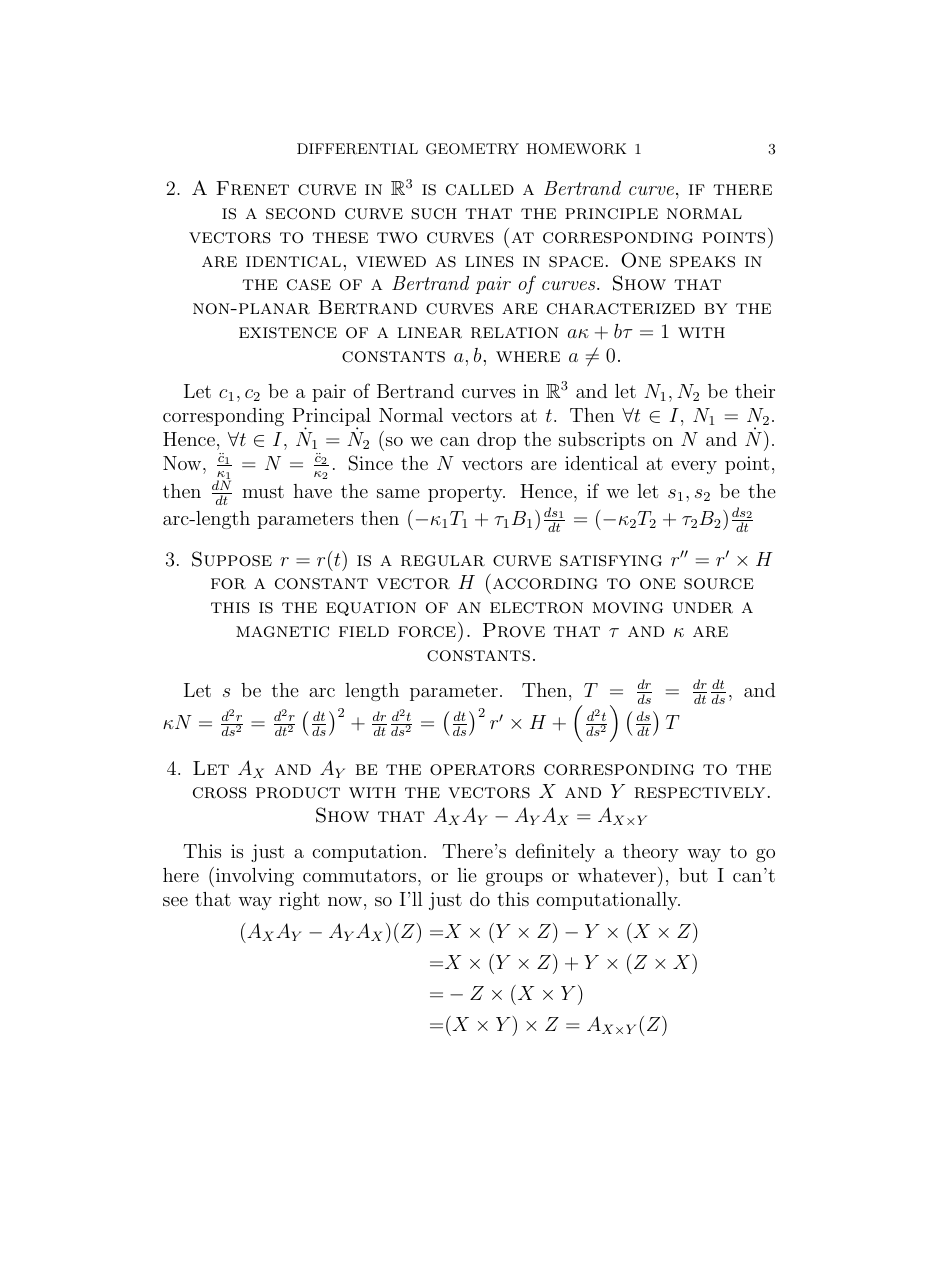
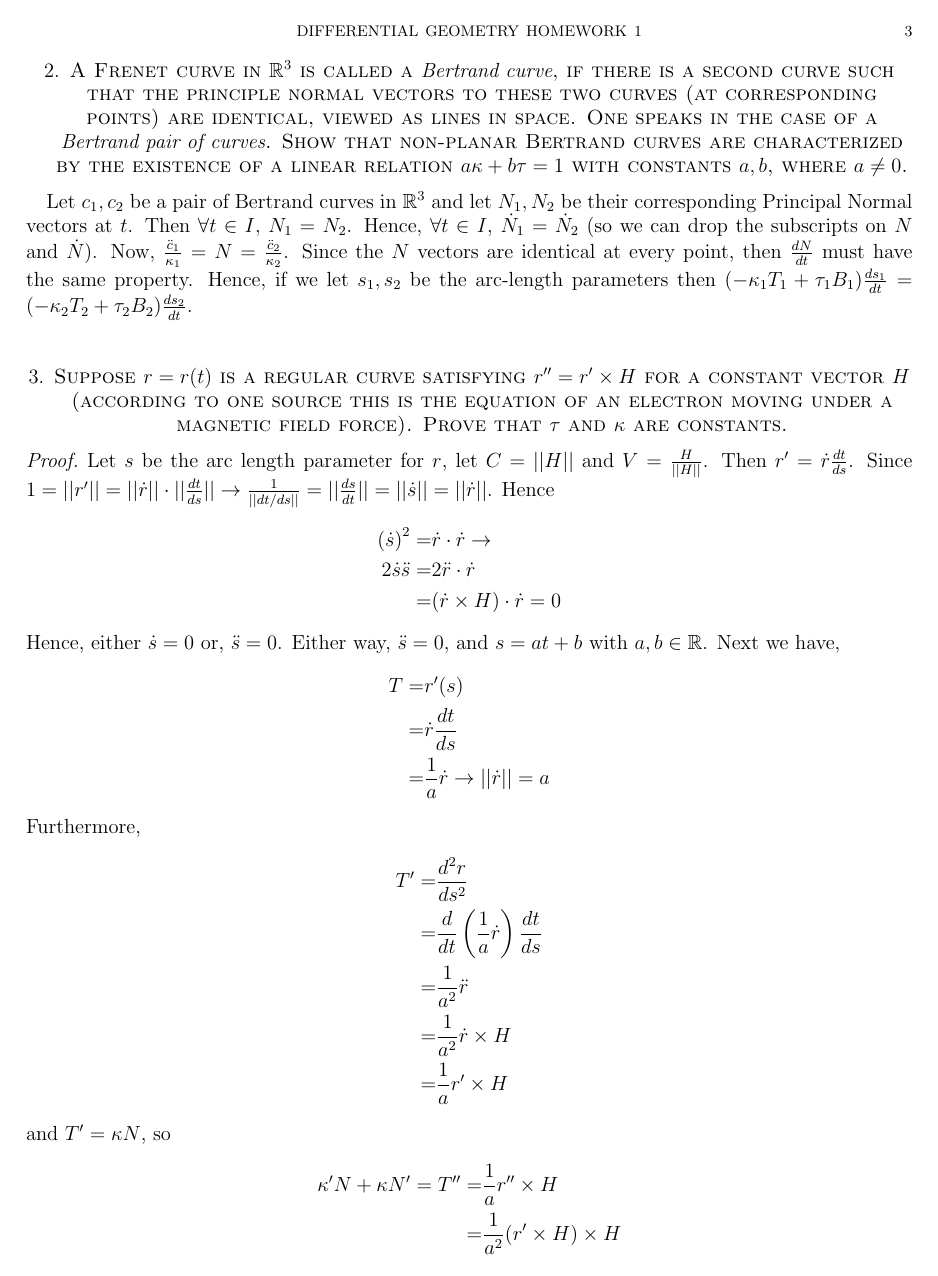
Before and after one commit to amniskin/Differential_Geometry-LaTeX, a LaTeX problem sheet (HW1/DiffGeomHW1.tex): page 3 of 3 before the commit and page 3 of 4 after it. Compiled offline with pdfLaTeX.

Commit message:
Number 3

```diff
--- a/HW1/DiffGeomHW1.tex
+++ b/HW1/DiffGeomHW1.tex
@@ -1,6 +1,7 @@
 \documentclass[12pt]{amsart}
 
 \usepackage{amsmath, amsthm, amssymb, amsfonts, comment, tikz}
+\usepackage[margin=0.65 in]{geometry}
 \renewcommand\thesubsection{\alph{subsection}}
 
 \begin{document}
@@ -66,21 +59,42 @@ If we assume that $\ddot r=F$, then $\ddot r=F=\frac{c}{||r||^2}\frac{r}{||r||}$
-\section{A Frenet curve in $\mathbb{R}^3$ is called a \emph{Bertrand curve}, if there is a second curve such that the principle normal vectors to these two curves (at corresponding points) are identical, viewed as lines in space. One speaks in the case of a \emph{Bertrand pair of curves}. Show that non-planar Bertrand curves are characterized by the existence of a linear relation $a\kappa+b\tau=1$ with constants $a,b$, where $a\neq0$.} Let $c_1,c_2$ be a pair of Bertrand curves in $\mathbb{R}^3$ and let $N_1,N_2$ be their corresponding Principal Normal vectors at $t$. Then $\forall t\in I,$ $N_1=N_2$. Hence, $\forall t\in I$, $\dot N_1=\dot N_2$ (so we can drop the subscripts on $N$ and $\dot N$). Now, $\frac{\ddot c_1}{\kappa_1}=N=\frac{\ddot c_2}{\kappa_2}$. Since the $N$ vectors are identical at every point, then $\frac{dN}{dt}$ must have the same property. Hence, if we let $s_1,s_2$ be the arc-length parameters then $(-\kappa_1T_1+\tau_1B_1)\frac{ds_1}{dt}=(-\kappa_2T_2+\tau_2B_2)\frac{ds_2}{dt}$
-\begin{comment}Since,
-\[\left(\begin{array}{c}
-	T_1 \\
-	N_1 \\
-	B_1
-\end{array} \right)' =\left(\begin{array}{ccc}
-	0 & \kappa_1 & 0 \\
-	-\kappa_1 & 0 & \tau_1 \\
-	0 & -\tau_1 & 0
-\end{array} \right)
-\left(\begin{array}{c}
-	T_1\\
-	N_1\\
-	B_1
-\end{array}\right) \]
-we know, $-\kappa_1T_1+\tau_1B_1=-\kappa_2T_2+\tau_2B_2$, and $\frac{T_1'}{\kappa_1}=\frac{T_2'}{\kappa_2}$
-\end{comment}
+\newpage%#2
+\section{A Frenet curve in $\mathbb{R}^3$ is called a \emph{Bertrand curve}, if there is a second curve such that the principle normal vectors to these two curves (at corresponding points) are identical, viewed as lines in space. One speaks in the case of a \emph{Bertrand pair of curves}. Show that non-planar Bertrand curves are characterized by the existence of a linear relation $a\kappa+b\tau=1$ with constants $a,b$, where $a\neq0$.} Let $c_1,c_2$ be a pair of Bertrand curves in $\mathbb{R}^3$ and let $N_1,N_2$ be their corresponding Principal Normal vectors at $t$. Then $\forall t\in I,$ $N_1=N_2$. Hence, $\forall t\in I$, $\dot N_1=\dot N_2$ (so we can drop the subscripts on $N$ and $\dot N$). Now, $\frac{\ddot c_1}{\kappa_1}=N=\frac{\ddot c_2}{\kappa_2}$. Since the $N$ vectors are identical at every point, then $\frac{dN}{dt}$ must have the same property. Hence, if we let $s_1,s_2$ be the arc-length parameters then $(-\kappa_1T_1+\tau_1B_1)\frac{ds_1}{dt}=(-\kappa_2T_2+\tau_2B_2)\frac{ds_2}{dt}$.
 
 \section{Suppose $r=r(t)$ is a regular curve satisfying $r''=r'\times H$ for a constant vector $H$ (according to one source this is the equation of an electron moving under a magnetic field force). Prove that $\tau$ and $\kappa$ are constants.}
-Let $s$ be the arc length parameter. Then, $T=\frac{dr}{ds}=\frac{dr}{dt}\frac{dt}{ds}$, and $\kappa N=\frac{d^2r}{ds^2}=\frac{d^2r}{dt^2}\left(\frac{dt}{ds}\right)^2+\frac{dr}{dt}\frac{d^2t}{ds^2}=\left(\frac{dt}{ds}\right)^2r'\times H+\left(\frac{d^2t}{ds^2}\right)\left(\frac{ds}{dt}\right)T$
+\begin{proof}
+Let $s$ be the arc length parameter for $r$, let $C=||H||$ and $V=\frac{H}{||H||}$. Then $r'=\dot r\frac{dt}{ds}$. Since $1=||r'||=||\dot r||\cdot||\frac{dt}{ds}||\rightarrow\frac{1}{||dt/ds||}=||\frac{ds}{dt}||=||\dot s||=||\dot r||$. Hence
+\begin{align*}
+	\left(\dot s\right)^2=&\dot r\cdot\dot r\rightarrow
+	\\2\dot s\ddot s=&2\ddot r\cdot\dot r
+	\\=&(\dot r\times H)\cdot \dot r=0
+\end{align*}
+Hence, either $\dot s=0$ or, $\ddot s=0$. Either way, $\ddot s=0$, and $s=at+b$ with $a,b\in\mathbb{R}$. Next we have,
+\begin{align*}
+	T=&r'(s)
+	\\=&\dot r\frac{dt}{ds}
+	\\=&\frac{1}{a}\dot r\rightarrow||\dot r||=a
+\end{align*}
+Furthermore,
+\begin{comment}\begin{align*}
+	0=&T\cdot N
+	\\=&r'\cdot N
+\end{align*}
+\end{comment}
+\begin{align*}
+	T'=&\frac{d^2r}{ds^2}
+	\\=&\frac{d}{dt}\left(\frac{1}{a}\dot r\right)\frac{dt}{ds}
+	\\=&\frac{1}{a^2}\ddot r
+	\\=&\frac{1}{a^2}\dot r\times H
+	\\=&\frac{1}{a}r'\times H
+\end{align*}
+and $T'=\kappa N$, so
+\begin{align*}
+	\kappa'N+\kappa N'=T''=&\frac{1}{a}r''\times H
+	\\=&\frac{1}{a^2}(r'\times H)\times H
+\end{align*}
+so that
+\begin{align*}
+	\kappa'=&\langle\kappa'N+\kappa N',N\rangle
+	\\=&\langle\frac{1}{a^2}(r'\times H)\times H, N\rangle
+	\\=&\frac{1}{a}\langle T'\times H,N\rangle
+	\\=&\frac{1}{a}\langle\kappa N\times H,N\rangle=0
+\end{align*}
```
Also changed, not shown: HW1/DiffGeomHW1.pdf, HW1/DiffGeomHW1.tex (39 more changed lines), 4 other files.
